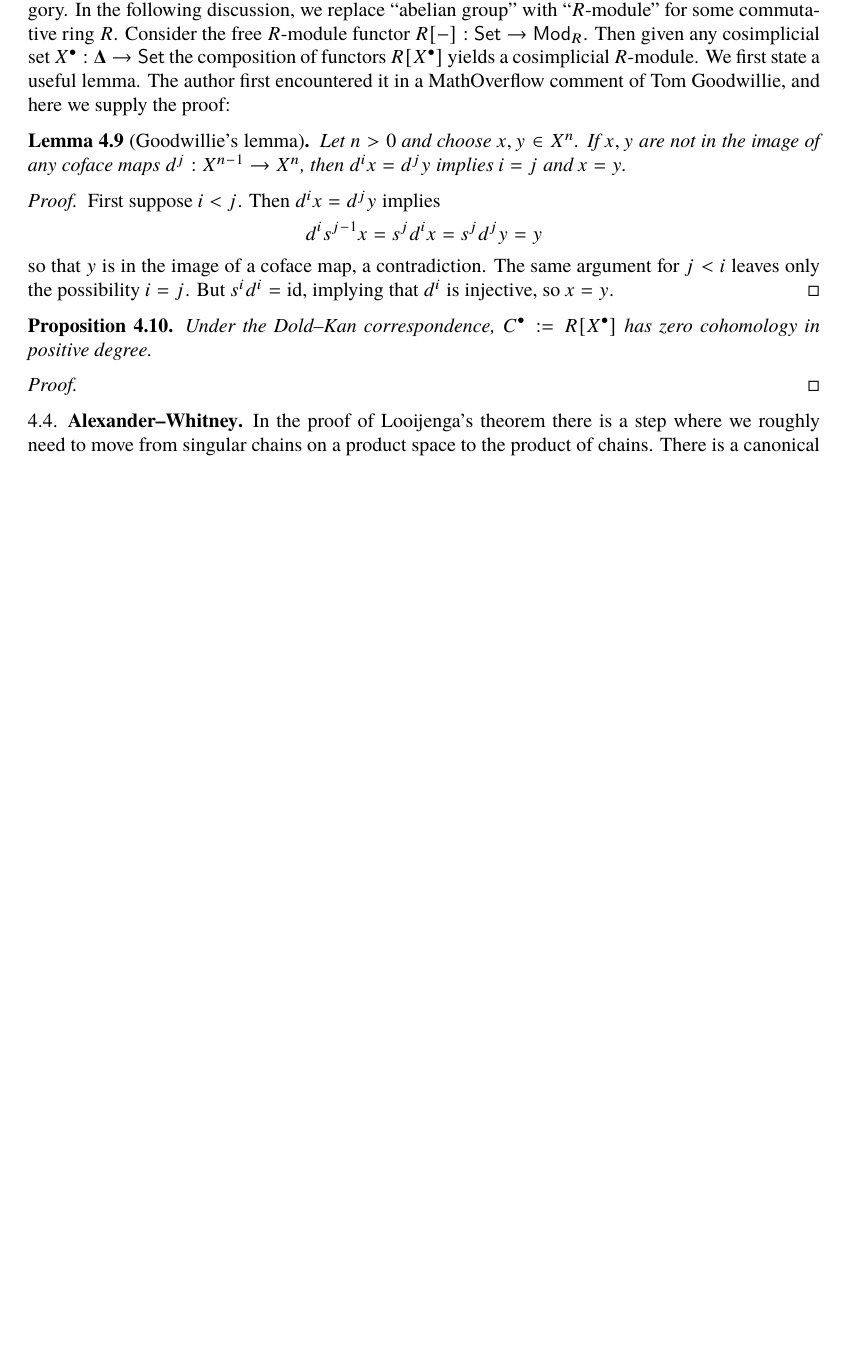
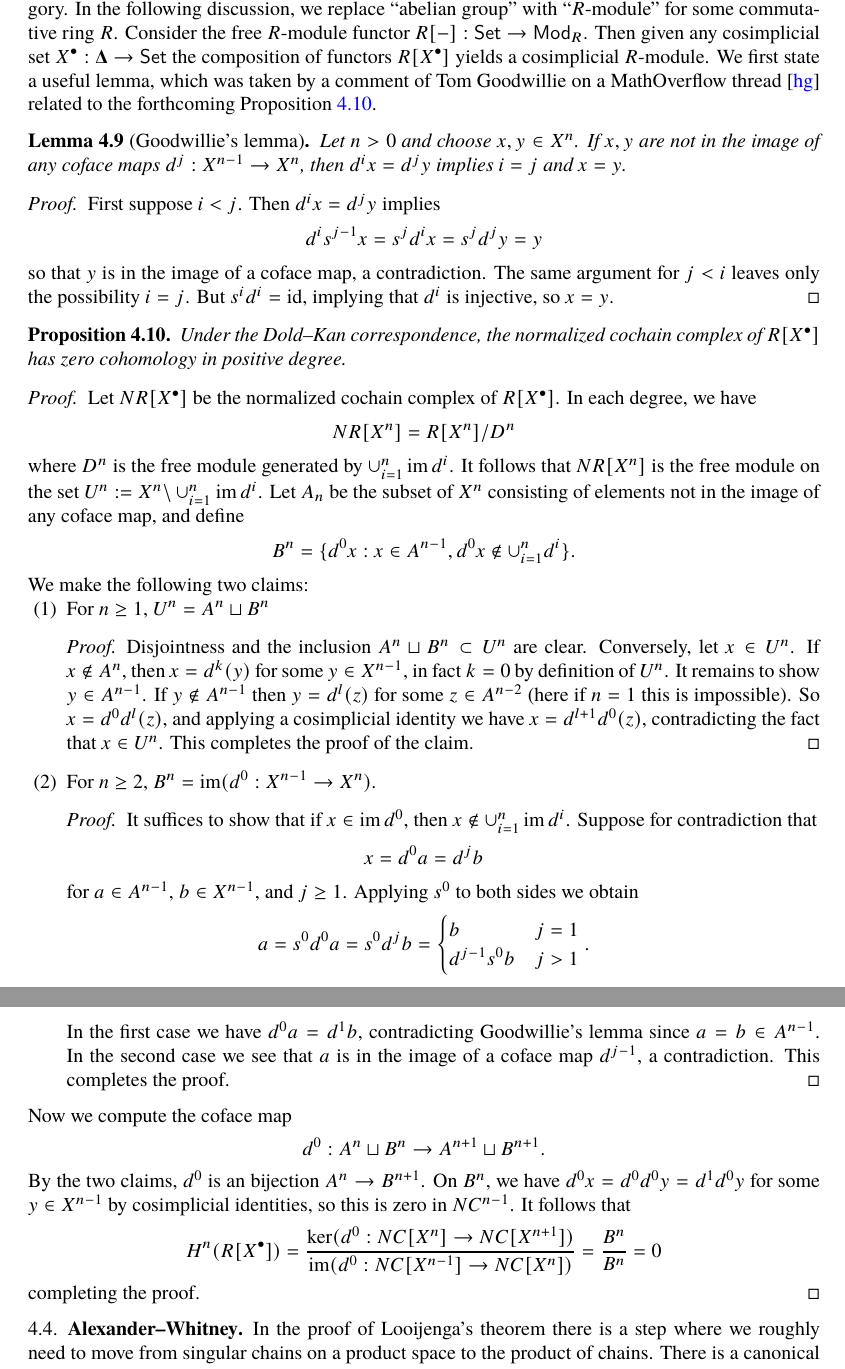
Before and after one commit to yiming35/thesis, a LaTeX paper (main.tex, which reads chapters/4cosimplicial.tex): part of page 10 of 17 before the commit and two parts of pages 10 and 11 of 18 after it, the two joined at a grey line, cut so that both start at the same text, the shorter picture padded with empty space. Compiled offline with pdfLaTeX.

Commit message:
sdjkglahlkjh

```diff
--- a/chapters/4cosimplicial.tex
+++ b/chapters/4cosimplicial.tex
@@ -115,7 +115,7 @@ Analogously we obtain the following statements:
   \end{enumerate}
 \end{thm}
 Really we could have stated the previous four theorems for simplicial objects in any abelian category.
-In the following discussion, we replace ``abelian group'' with ``$R$-module'' for some commutative ring $R$. Consider the free $R$-module functor $R[-]:\catname{Set} \to \catname{Mod}_R$. Then given any cosimplicial set $X^\bullet: \mathbf{\Delta} \to \catname{Set}$ the composition of functors $R[X^\bullet]$ yields a cosimplicial $R$-module. We first state a useful lemma. The author first encountered it in a MathOverflow comment of Tom Goodwillie, and here we supply the proof:
+In the following discussion, we replace ``abelian group'' with ``$R$-module'' for some commutative ring $R$. Consider the free $R$-module functor $R[-]:\catname{Set} \to \catname{Mod}_R$. Then given any cosimplicial set $X^\bullet: \mathbf{\Delta} \to \catname{Set}$ the composition of functors $R[X^\bullet]$ yields a cosimplicial $R$-module. We first state a useful lemma, which was taken by a comment of Tom Goodwillie on a MathOverflow thread \cite{Goodwillie} related to the forthcoming Proposition \ref{prop:goodwillie_cor}.
 \begin{lem}[Goodwillie's lemma]\label{lem:goodwillie}
     Let $n>0$ and choose $x,y \in X^n$. If $x,y$ are not in the image of any coface maps $d^j: X^{n-1}\to X^n$, then $d^ix = d^jy$ implies $i=j$ and $x=y$.
     \begin{proof}
@@ -125,12 +125,78 @@ In the following discussion, we replace ``abelian group'' with ``$R$-module'' fo
     \end{proof}
 \end{lem}
 \begin{prop}\label{prop:goodwillie_cor}
-  Under the Dold--Kan correspondence, $C^\bullet:=R[X^\bullet]$ has zero cohomology in positive degree.
+  Under the Dold--Kan correspondence, the normalized cochain complex of $R[X^\bullet]$ has zero cohomology in positive degree.
   \begin{proof}
-
+  Let $NR[X^\bullet]$ be the normalized cochain complex of $R[X^\bullet]$. In each degree, we have
+  \[NR[X^n] = R[X^n] / D^n\]
+  where $D^n$ is the free module generated by $\cup_{i=1}^n \im d^i$. It follows that $NR[X^n]$ is the free module on the set $U^n:=X^n \backslash \cup_{i=1}^n \im d^i$. Let $A_n$ be the subset of $X^n$ consisting of elements not in the image of any coface map, and define
+  \[B^n = \{d^0x: x \in A^{n-1}, d^0x \notin \cup_{i=1}^n d^i\}.\]
+  We make the following two claims:
+  \begin{enumerate}
+    \item For $n\geq 1$, $U^n = A^n \sqcup B^n$
+    \begin{proof}
+      Disjointness and the inclusion $A^n\sqcup B^n \subset U^n$ are clear. Conversely, let $x \in U^n$. If $x \notin A^n$, then $x = d^k(y)$ for some $y \in X^{n-1}$, in fact $k=0$ by definition of $U^n$. It remains to show $y \in A^{n-1}$. If $y \notin A^{n-1}$ then $y = d^l(z)$ for some $z \in A^{n-2}$ (here if $n=1$ this is impossible). So $x = d^0d^l(z)$, and applying a cosimplicial identity we have $x = d^{l+1}d^0(z)$, contradicting the fact that $x \in U^n$. This completes the proof of the claim.
+    \end{proof}
+    \item For $n\geq 2$, $B^n = \im(d^0: X^{n-1}\to X^n)$.
+    \begin{proof}
+      It suffices to show that if $x \in \im d^0$, then $x \notin \cup_{i=1}^n \im d^i$. Suppose for contradiction that
+      \[x = d^0a = d^jb\]
+      for $a \in A^{n-1}$, $b \in X^{n-1}$, and $j\geq 1$. Applying $s^0$ to both sides we obtain
+      \[a = s^0d^0a = s^0d^jb = \begin{cases}
+      b & j=1 \\
+      d^{j-1}s^0b & j>1
+      \end{cases}.\]
+      In the first case we have $d^0a = d^1b$, contradicting Goodwillie's lemma since $a=b \in A^{n-1}$. In the second case we see that $a$ is in the image of a coface map $d^{j-1}$, a contradiction. This completes the proof.
+    \end{proof}
+  \end{enumerate}
+  Now we compute the coface map
+  \[d^0: A^n \sqcup B^n \to A^{n+1}\sqcup B^{n+1}.\]
+  By the two claims, $d^0$ is an bijection $A^n \to B^{n+1}$. On $B^n$, we have $d^0x = d^0d^0y = d^1d^0y$ for some $y \in X^{n-1}$ by cosimplicial identities, so this is zero in $NC^{n-1}$. It follows that
+  \[H^n(R[X^\bullet]) = \frac{\ker (d^0: NC[X^n] \to NC[X^{n+1}])}{\im(d^0: NC[X^{n-1}]\to NC[X^n])} = \frac{B^n}{B^n} = 0\]
+  completing the proof.
   \end{proof}
 \end{prop}
 
+%  By ..., we may write the normalized chain groups
+%       \[NC^n = \coker \bigoplus_{i=1}^n (d^i: R[X^n]\to R[X^{n}])\]
+%       as the direct sum
+%       \[R[\tilde{X}^n] \oplus (\im d^0).\]
+%       The differential $d^0$ is zero on the second summand since $d^0d^0 = d^1d^0$, which gets quotiented out, and the differential is an isomorphism from $R[\tilde{X}^n]$ into the $\im d^0$ summand. Hence for $n>0$,
+%       \[H^n(R[X^\bullet]) = \frac{\ker \partial_n}{\im \partial_{n-1}} = \frac{\im d^0}{\im d^0} = 0.\]
+
+% \begin{lem}\label{lem:goodwillie_cor}
+%     Any $x \in X^n$ can be written in the following form:
+%     \[x = d^{i_k}\circ  \cdots\circ d^{i_1}(x_k)\]
+%     for $x_k \in X^{n-k}$ not in the image of any coface map and $i_1 < \cdots < i_k$. Moreover, this form is unique.
+%     \begin{proof}
+
+%     Let $\tilde{X}^n\subset X^n$ be the subset of cosimplicies not in the image of any coface map. If $x \in \tilde{X}^n$, we are done. Otherwise, $x = d^{i_1}(x_1)$ for some $x_1 \in X^{n-1}$.
+%     If $x_1 \in \tilde{X}^{n-1}$, we are done. Otherwise continue iterating to obtain
+%     \[x = d^{i_k}\circ  \cdots\circ d^{i_1}(x_k).\]
+%     for $x_k \in \tilde{X}^{n-k}$.
+%     Now applying the cosimplicial identity \cite[\href{https://stacks.math.columbia.edu/tag/016I}{Tag 016I}]{stacks-project}
+%     \[a \leq b \implies d^a\circ d^b = d^{b+1}\circ d^a \]
+%     starting with $a = i_2, b=i_1$, we can continue flipping the indices to obtain $i_1 < \cdots < i_k$.
+
+%     For uniqueness, suppose
+%     \begin{equation}\label{eqn:uniqueness_proof}
+%     x= d^{i_k}\circ  \cdots\circ d^{i_1}(x_k) = d^{j_l}\circ  \cdots\circ d^{j_1}(y_l)
+%     \end{equation}
+%     such that $x_k \in \tilde{X}^{n-k}$, $y_l \in \tilde{X}^{n-l}$, and $i_1 < \cdots i_k$ and $j_1 < \cdots j_l$.
+
+%     % We now proceed by induction on $n$. If $n=0$, there is nothing to show. Suppose for now that $i_1=j_1$. Applying $s^{i_1}$ to both sides of \ref{eqn:uniqueness_proof}, we use the cosimplicial identity
+%     % \[a> b+1 \implies s^b\circ d^a = d^{a-1} \circ s^b\]
+%     % to conclude
+%     % \[s^{i_1}(x) = d^{i_k-1}\circ \cdots \circ s^{i_1}\circ d^{i_1}(x_k) = d^{j_l-1}\circ  \cdots\circ s^{i_1}\circ d^{j_1}(x_l)\]
+%     % Since $s^a\circ d^a = \id$ and $i_1 = j_1$, we have
+%     % \begin{equation}\label{eqn:uniqueness_proof_2}
+%     %   s^{i_1}(x) = d^{i_k-1}\circ \cdots \circ d^{i_2-1}(x_k) = d^{j_l-1}\circ  \cdots \circ d^{j_2-1}(x_l)
+%     % \end{equation}
+%     % which by induction implies that $k=l$, $i_j = j_l$, as desired.
+
+%     % It remains to show that $i_1=j_1$.
+%     \end{proof}
+% \end{lem}
 
 \subsection{Alexander--Whitney}
 In the proof of Looijenga's theorem there is a step where we roughly need to move from singular chains on a product space to the product of chains. There is a canonical way to do so, called the Alexander--Whitney map. We will present it in generality before specializing to our case.
```
Also changed, not shown: chapters/3adams.tex (+1 -1 lines), chapters/5proof.tex (+5 -5 lines), chapters/6todos.tex (+3 -3 lines), main.tex (+6 -1 lines), main.pdf.
